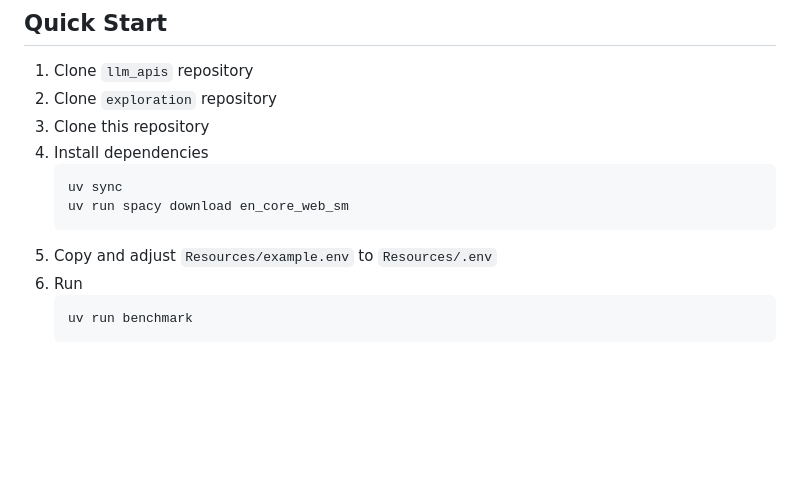
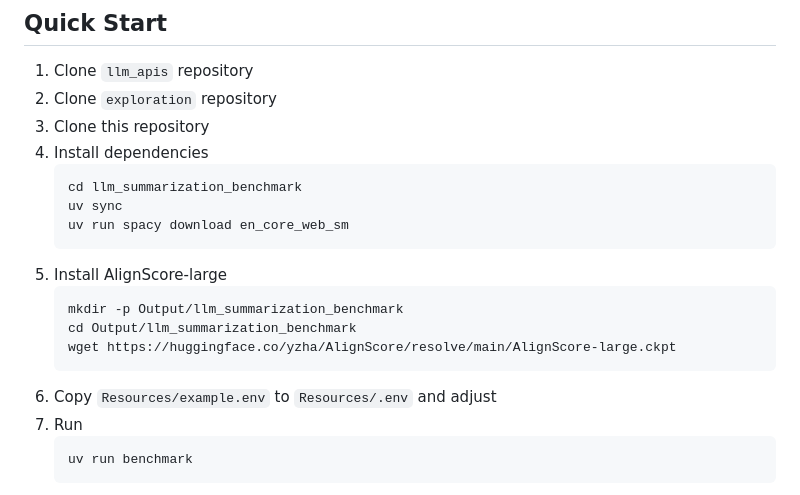
Before and after one commit to Delta4AI/LLMTextSummarizationBenchmark, a Markdown page: README.md, the part around the change. Drawn GitHub-style; blank space fills up the shorter version.

Commit message:
improved README.md

````diff
--- a/README.md
+++ b/README.md
@@ -9,11 +9,18 @@ Benchmarking tool for evaluating text summarization methods on scientific papers
 3. Clone this repository
 4. Install dependencies
     ```bash
+    cd llm_summarization_benchmark
     uv sync
     uv run spacy download en_core_web_sm
     ```
-5. Copy and adjust `Resources/example.env` to `Resources/.env`
-6. Run
+5. Install AlignScore-large
+    ```bash
+    mkdir -p Output/llm_summarization_benchmark
+    cd Output/llm_summarization_benchmark
+    wget https://huggingface.co/yzha/AlignScore/resolve/main/AlignScore-large.ckpt
+    ```
+6. Copy `Resources/example.env` to `Resources/.env` and adjust
+7. Run
     ```bash
    uv run benchmark
     ```
````
